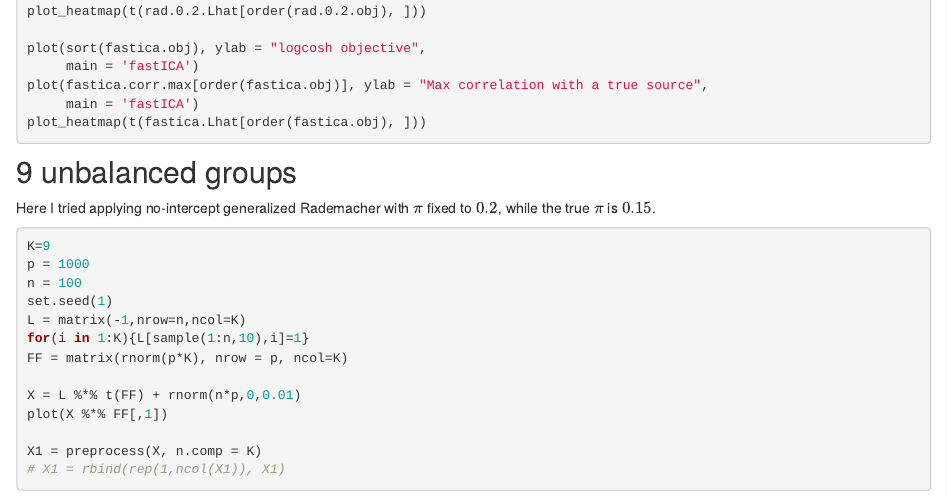
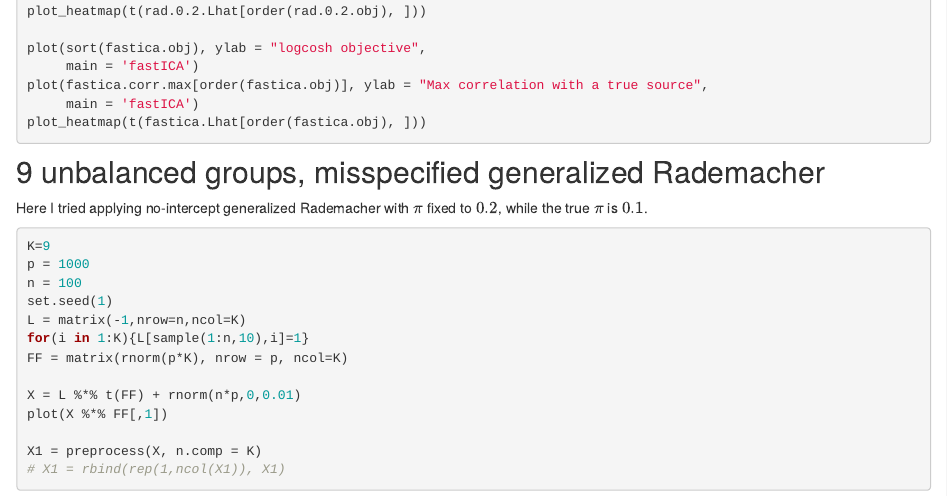
Before and after one commit to junmingguan/misc, an R Markdown document (analysis/on_generalized_rademacher.Rmd): the page in a window 1100 px wide, from 5050 px down. Rendered offline with R 4.5, knitr and Pandoc, with nearby package versions; the code chunks are not run, so their results and figures are left out; drawn as R Markdown's standard HTML page in place of the format the file asks for.

Commit message:
wflow_publish("analysis/on_generalized_rademacher.Rmd")

````diff
--- a/analysis/on_generalized_rademacher.Rmd
+++ b/analysis/on_generalized_rademacher.Rmd
@@ -323,9 +323,9 @@ plot_heatmap(t(fastica.Lhat[order(fastica.obj), ]))
 
 
 
-## 9 unbalanced groups
+## 9 unbalanced groups, misspecified generalized Rademacher
 
-Here I tried applying no-intercept generalized Rademacher with $\pi$ fixed to $0.2$, while the true $\pi$ is $0.15$.
+Here I tried applying no-intercept generalized Rademacher with $\pi$ fixed to $0.2$, while the true $\pi$ is $0.1$.
 
 ```{r}
 K=9
````
